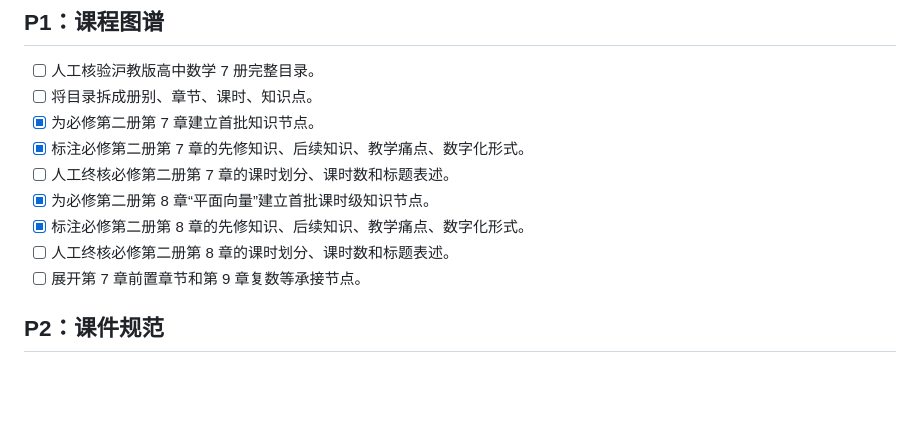
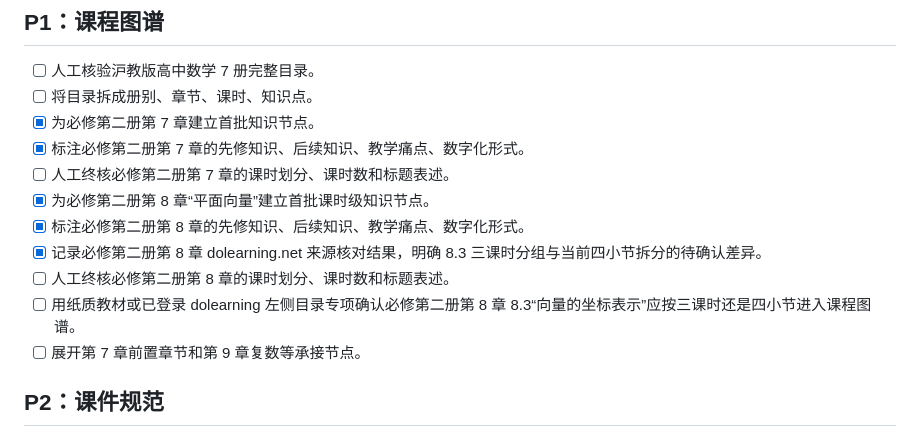
Before and after one commit to EasonZhangyichen/shanghai-hs-math-teaching-aids, a Markdown page: docs/02-next-actions.md, the part around the change. Drawn GitHub-style; blank space fills up the shorter version.

```diff
--- a/docs/02-next-actions.md
+++ b/docs/02-next-actions.md
@@ -24,7 +24,9 @@
 - [ ] 人工终核必修第二册第 7 章的课时划分、课时数和标题表述。
 - [x] 为必修第二册第 8 章“平面向量”建立首批课时级知识节点。
 - [x] 标注必修第二册第 8 章的先修知识、后续知识、教学痛点、数字化形式。
+- [x] 记录必修第二册第 8 章 dolearning.net 来源核对结果，明确 8.3 三课时分组与当前四小节拆分的待确认差异。
 - [ ] 人工终核必修第二册第 8 章的课时划分、课时数和标题表述。
+- [ ] 用纸质教材或已登录 dolearning 左侧目录专项确认必修第二册第 8 章 8.3“向量的坐标表示”应按三课时还是四小节进入课程图谱。
 - [ ] 展开第 7 章前置章节和第 9 章复数等承接节点。
 
 ## P2：课件规范
```
Also changed, not shown: docs/01-current-state.md (+2 -2 lines), docs/source-audits/b2-c08-dolearning-audit.md (added, +81 -0 lines).
